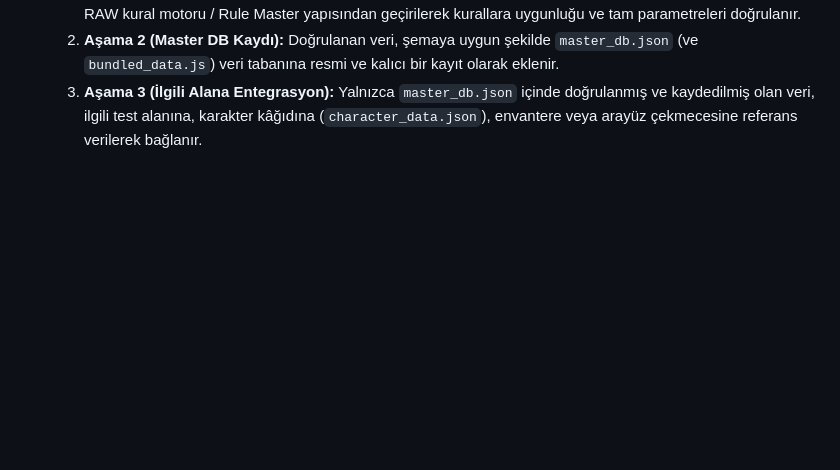
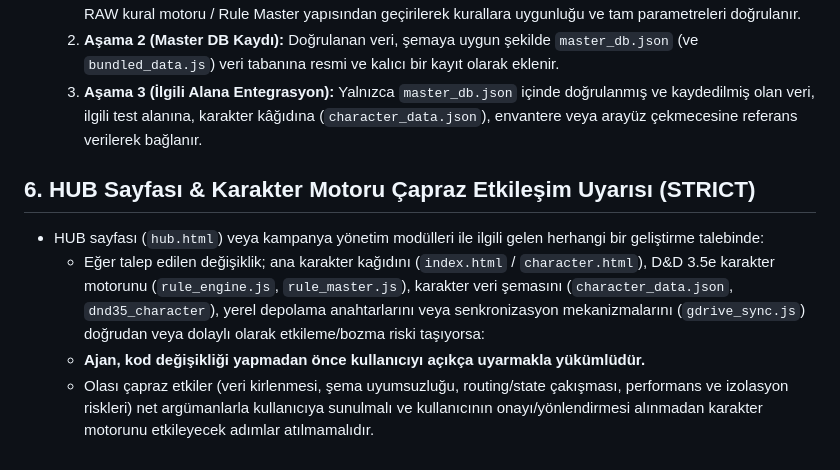
Before and after one commit to tarumrimedya/DnD_Tool_35, a Markdown page: GEMINI.md, the part around the change. Drawn GitHub-style; blank space fills up the shorter version.

Commit message:
docs: add rule 6 for strict cross-impact warning between HUB and Character Sheet engine

```diff
--- a/GEMINI.md
+++ b/GEMINI.md
@@ -44,3 +44,9 @@ To maximize token efficiency and minimize API costs across all conversations in
   1. **Aşama 1 (Rule Master Doğrulaması):** Eklenecek veri (büyü, eşya, manevra, feat vb.) öncelikle D&D 3.5e RAW kural motoru / Rule Master yapısından geçirilerek kurallara uygunluğu ve tam parametreleri doğrulanır.
   2. **Aşama 2 (Master DB Kaydı):** Doğrulanan veri, şemaya uygun şekilde `master_db.json` (ve `bundled_data.js`) veri tabanına resmi ve kalıcı bir kayıt olarak eklenir.
   3. **Aşama 3 (İlgili Alana Entegrasyon):** Yalnızca `master_db.json` içinde doğrulanmış ve kaydedilmiş olan veri, ilgili test alanına, karakter kâğıdına (`character_data.json`), envantere veya arayüz çekmecesine referans verilerek bağlanır.
+
+## 6. HUB Sayfası & Karakter Motoru Çapraz Etkileşim Uyarısı (STRICT)
+- HUB sayfası (`hub.html`) veya kampanya yönetim modülleri ile ilgili gelen herhangi bir geliştirme talebinde:
+  - Eğer talep edilen değişiklik; ana karakter kağıdını (`index.html` / `character.html`), D&D 3.5e karakter motorunu (`rule_engine.js`, `rule_master.js`), karakter veri şemasını (`character_data.json`, `dnd35_character`), yerel depolama anahtarlarını veya senkronizasyon mekanizmalarını (`gdrive_sync.js`) doğrudan veya dolaylı olarak etkileme/bozma riski taşıyorsa:
+  - **Ajan, kod değişikliği yapmadan önce kullanıcıyı açıkça uyarmakla yükümlüdür.**
+  - Olası çapraz etkiler (veri kirlenmesi, şema uyumsuzluğu, routing/state çakışması, performans ve izolasyon riskleri) net argümanlarla kullanıcıya sunulmalı ve kullanıcının onayı/yönlendirmesi alınmadan karakter motorunu etkileyecek adımlar atılmamalıdır.
```
